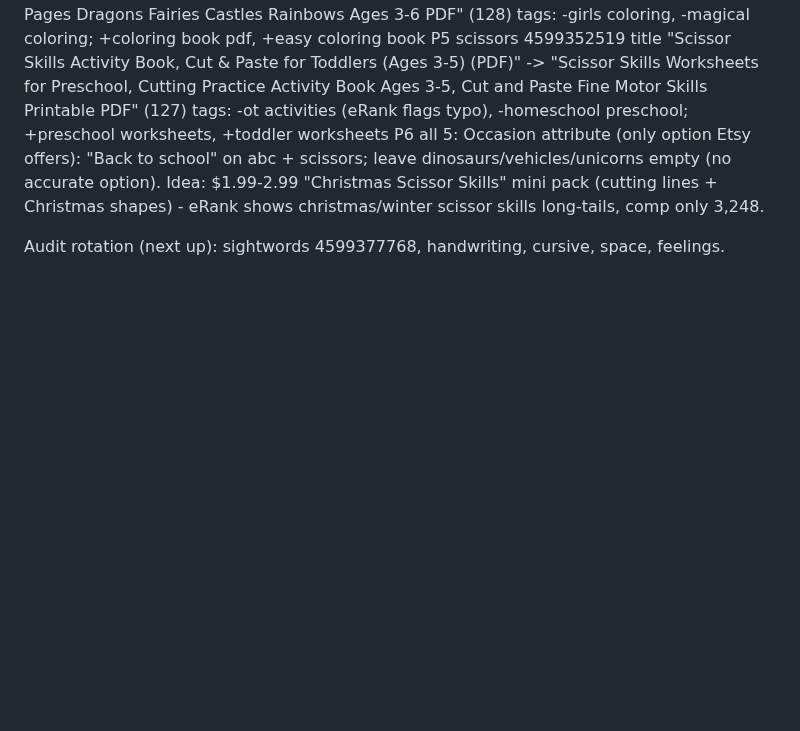
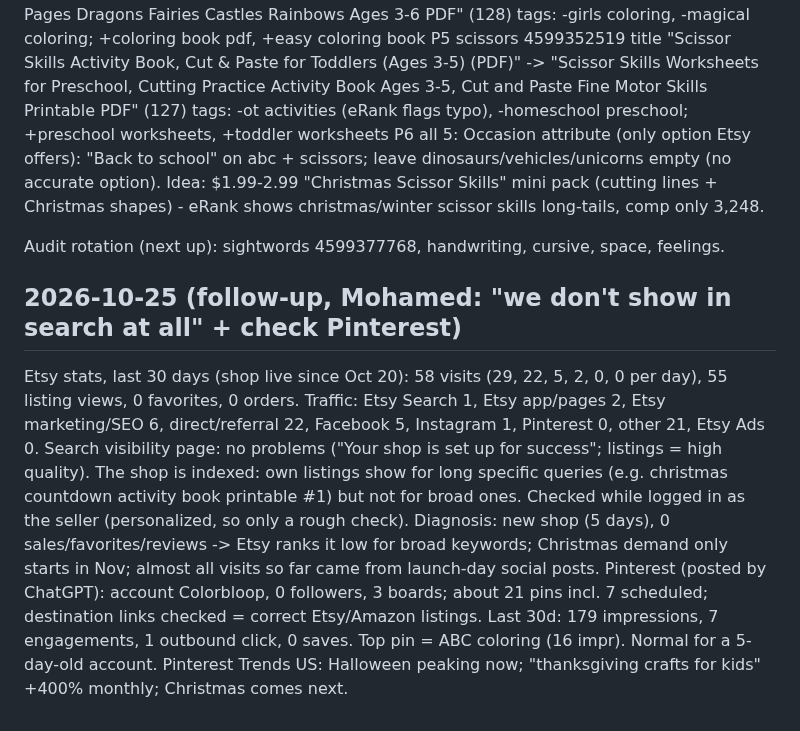
Before and after one commit to obelixagency/colorbloop-social, a Markdown page: erank_log.md, the part around the change. Drawn GitHub-style; blank space fills up the shorter version.

Commit message:
eRank 2026-10-25: visibility + Pinterest check
Co-Authored-By: Claude Opus 5.5 <noreply@anthropic.com>
Claude-Session: https://claude.ai/code/session_01TxP73CjUuthfPMryGNGGCY

```diff
--- a/erank_log.md
+++ b/erank_log.md
@@ -157,3 +157,13 @@ P6 all 5: Occasion attribute (only option Etsy offers): "Back to school" on abc
 Idea: $1.99-2.99 "Christmas Scissor Skills" mini pack (cutting lines + Christmas shapes) - eRank shows christmas/winter scissor skills long-tails, comp only 3,248.
 
 Audit rotation (next up): sightwords 4599377768, handwriting, cursive, space, feelings.
+
+## 2026-10-25 (follow-up, Mohamed: "we don't show in search at all" + check Pinterest)
+Etsy stats, last 30 days (shop live since Oct 20): 58 visits (29, 22, 5, 2, 0, 0 per day), 55 listing views, 0 favorites, 0 orders.
+Traffic: Etsy Search 1, Etsy app/pages 2, Etsy marketing/SEO 6, direct/referral 22, Facebook 5, Instagram 1, Pinterest 0, other 21, Etsy Ads 0.
+Search visibility page: no problems ("Your shop is set up for success"; listings = high quality). The shop is indexed: own listings show for long
+specific queries (e.g. christmas countdown activity book printable #1) but not for broad ones. Checked while logged in as the seller (personalized, so only a rough check).
+Diagnosis: new shop (5 days), 0 sales/favorites/reviews -> Etsy ranks it low for broad keywords; Christmas demand only starts in Nov; almost all visits so far came from launch-day social posts.
+Pinterest (posted by ChatGPT): account Colorbloop, 0 followers, 3 boards; about 21 pins incl. 7 scheduled; destination links checked = correct Etsy/Amazon listings.
+  Last 30d: 179 impressions, 7 engagements, 1 outbound click, 0 saves. Top pin = ABC coloring (16 impr). Normal for a 5-day-old account.
+  Pinterest Trends US: Halloween peaking now; "thanksgiving crafts for kids" +400% monthly; Christmas comes next.
```
